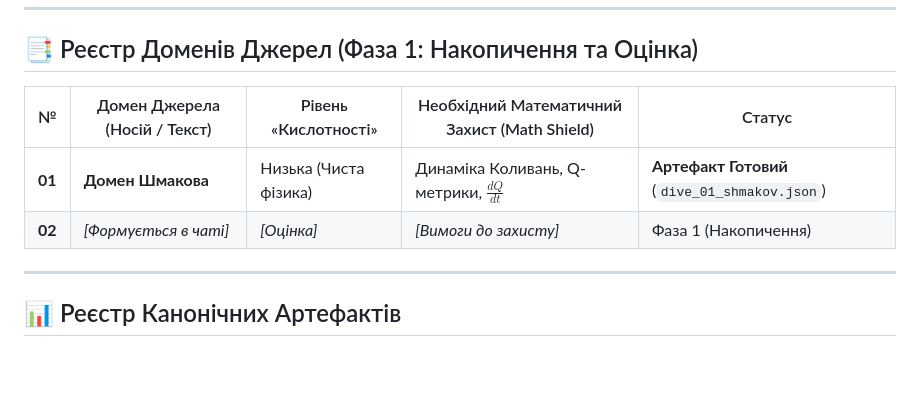
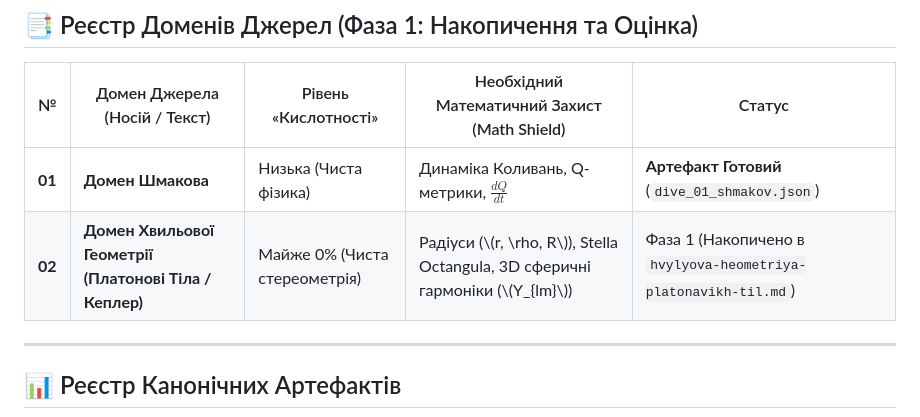
Before and after one commit to crmteos/imperia_v4, a Markdown page: docs/calibration/calibration_plan.md, the part around the change. GitHub-like rendering; blank space fills up the shorter version.

Commit message:
docs: register Wave Geometry of Platonic Solids domain in calibration_plan.md

```diff
--- a/docs/calibration/calibration_plan.md
+++ b/docs/calibration/calibration_plan.md
@@ -43,7 +43,7 @@
 | № | Домен Джерела (Носій / Текст) | Рівень «Кислотності» | Необхідний Математичний Захист (Math Shield) | Статус |
 |---|---|---|---|---|
 | **01** | **Домен Шмакова** | Низька (Чиста фізика) | Динаміка Коливань, Q-метрики, $\frac{dQ}{dt}$ | **Артефакт Готовий** (`dive_01_shmakov.json`) |
-| **02** | *[Формується в чаті]* | *[Оцінка]* | *[Вимоги до захисту]* | Фаза 1 (Накопичення) |
+| **02** | **Домен Хвильової Геометрії (Платонові Тіла / Кеплер)** | Майже 0% (Чиста стереометрія) | Радіуси (\\(r, \rho, R\\)), Stella Octangula, 3D сферичні гармоніки (\\(Y_{lm}\\)) | Фаза 1 (Накопичено в `hvylyova-heometriya-platonavikh-til.md`) |
 
 ---
 
```
